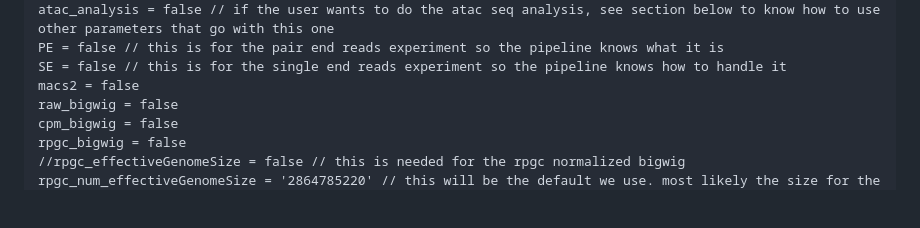
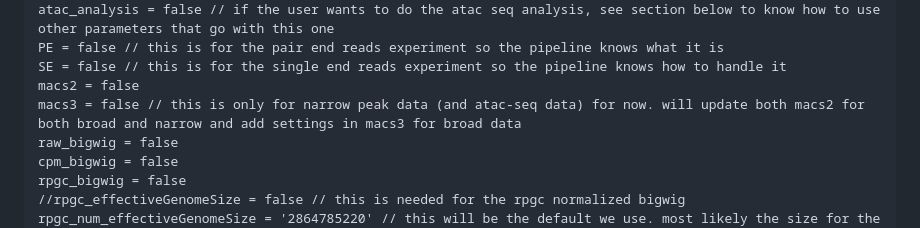
Before and after one commit to Ryan-Oblivion/peak_calling_workflow, a Markdown page: README.md, the part around the change. Rendered like a GitHub page; blank space fills up the shorter version.

Commit message:
Update README with macs3 information
Added note about macs3 for narrow peak data in README.

```diff
--- a/README.md
+++ b/README.md
@@ -55,6 +55,7 @@ atac_analysis = false // if the user wants to do the atac seq analysis, see sect
 PE = false // this is for the pair end reads experiment so the pipeline knows what it is
 SE = false // this is for the single end reads experiment so the pipeline knows how to handle it
 macs2 = false
+macs3 = false // this is only for narrow peak data (and atac-seq data) for now. will update both macs2 for both broad and narrow and add settings in macs3 for broad data
 raw_bigwig = false
 cpm_bigwig = false
 rpgc_bigwig = false
```
